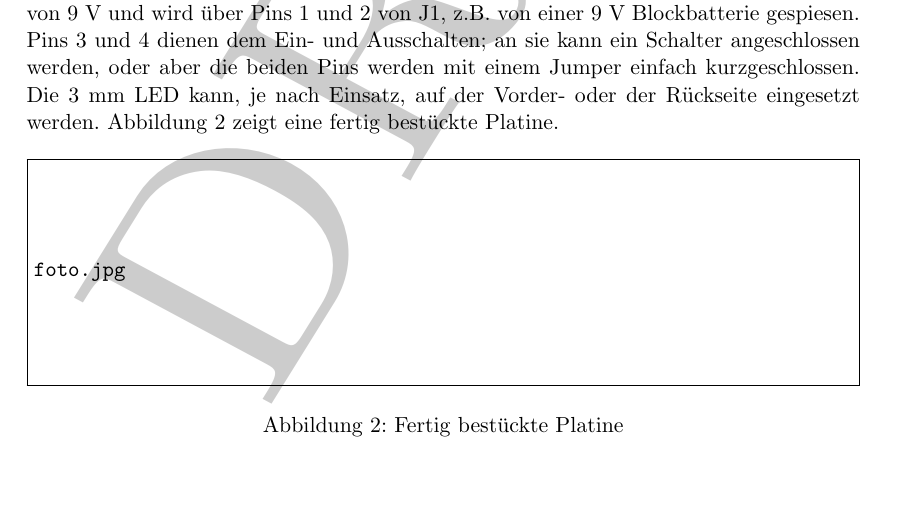
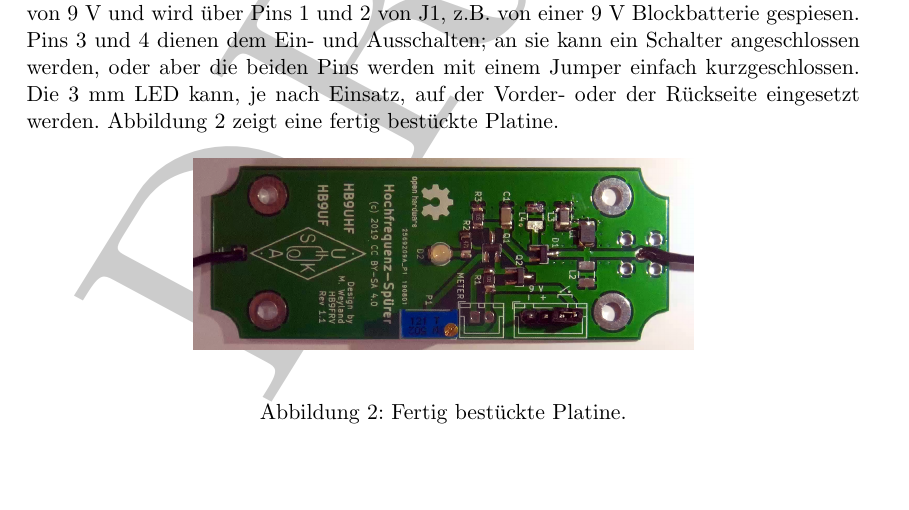
Before and after one commit to HB9UF/aufdermauer, a LaTeX document (doku/hb9uf_hf_spuerer_kurzanleitung.tex): part of page 2 of 4, cut so that both start at the same text. Compiled offline with pdfLaTeX; an older LaTeX class or package is replaced by its successor.

Commit message:
Better picture of assembled board.

```diff
--- a/doku/hb9uf_hf_spuerer_kurzanleitung.tex
+++ b/doku/hb9uf_hf_spuerer_kurzanleitung.tex
@@ -87,9 +87,8 @@ Rückseite eingesetzt werden.  Abbildung \ref{fig:aufbau} zeigt eine fertig
 bestückte Platine.
 
 \begin{figure}[H]
-\includegraphics[width=\textwidth,height=4cm,draft]{foto.jpg}
-% FIXME: todo
-\caption{Fertig bestückte Platine}
+    \begin{center}\includegraphics[width=0.6\textwidth]{foto.png}\end{center}
+\caption{Fertig bestückte Platine.}
 \label{fig:aufbau}
 \end{figure}
 
```
Also changed, not shown: doku/foto.png (added).
